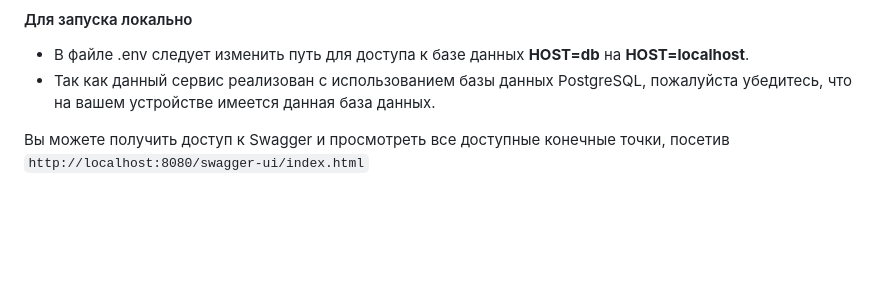
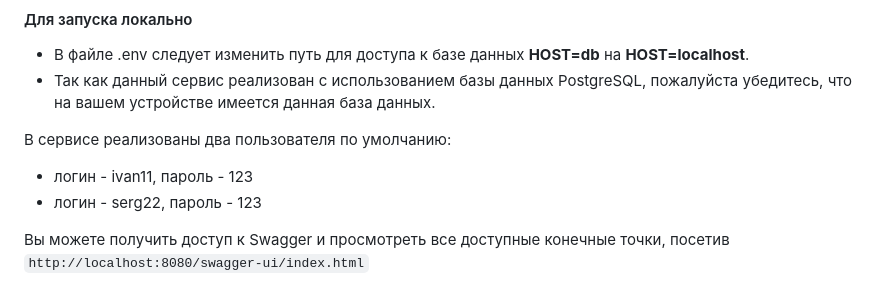
Before and after one commit to Evgen986/Bank-Service, a Markdown page: README.md, the part around the change. GitHub-like rendering; blank space fills up the shorter version.

Commit message:
refactor readme

```diff
--- a/README.md
+++ b/README.md
@@ -44,6 +44,10 @@
 * В файле .env следует изменить путь для доступа к базе данных **HOST=db** на **HOST=localhost**.
 * Так как данный сервис реализован с использованием базы данных PostgreSQL, пожалуйста убедитесь, что на вашем устройстве имеется данная база данных.
 
+В сервисе реализованы два пользователя по умолчанию:
+* логин - ivan11, пароль - 123
+* логин - serg22, пароль - 123
+
 Вы можете получить доступ к Swagger и просмотреть все доступные конечные точки, посетив `http://localhost:8080/swagger-ui/index.html`
 
 ## Sequence diagram
```
